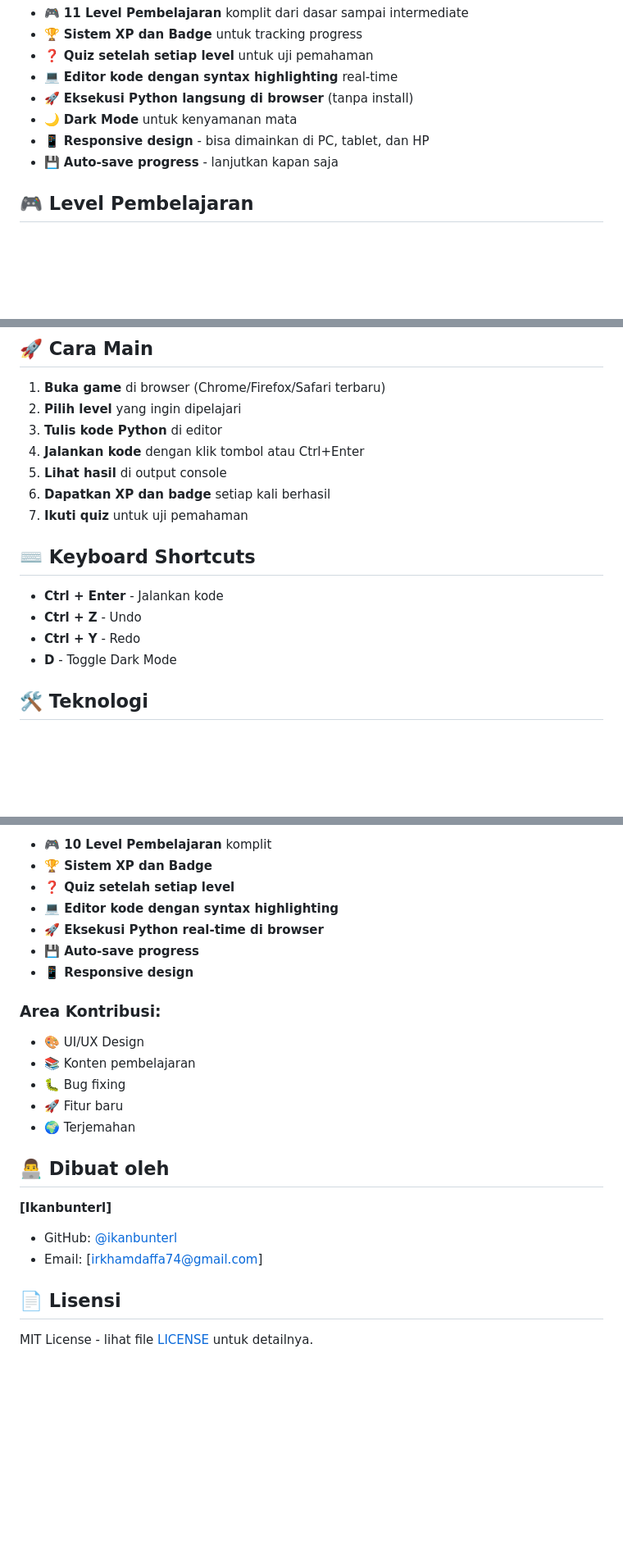
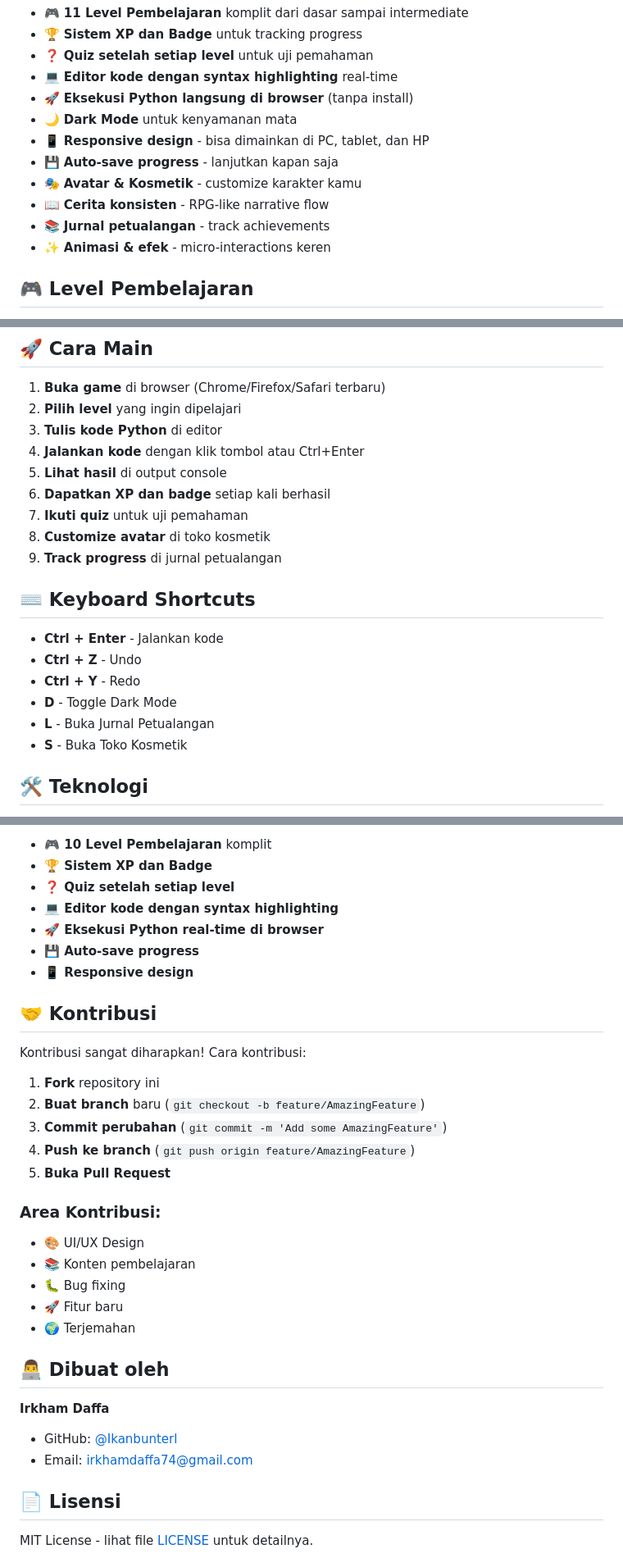
Before and after one commit to ikanbunterl/python_Educating, a Markdown page: README.md, 3 parts joined by grey strips. Shown: that part at 82% size. Rendered like a GitHub page; blank space fills up the shorter version.

```diff
--- a/README.md
+++ b/README.md
@@ -18,6 +18,10 @@
 - 🌙 **Dark Mode** untuk kenyamanan mata
 - 📱 **Responsive design** - bisa dimainkan di PC, tablet, dan HP
 - 💾 **Auto-save progress** - lanjutkan kapan saja
+- 🎭 **Avatar & Kosmetik** - customize karakter kamu
+- 📖 **Cerita konsisten** - RPG-like narrative flow
+- 📚 **Jurnal petualangan** - track achievements
+- ✨ **Animasi & efek** - micro-interactions keren
 
 ## 🎮 Level Pembelajaran
 
@@ -42,6 +46,8 @@
 5. **Lihat hasil** di output console
 6. **Dapatkan XP dan badge** setiap kali berhasil
 7. **Ikuti quiz** untuk uji pemahaman
+8. **Customize avatar** di toko kosmetik
+9. **Track progress** di jurnal petualangan
 
 ## ⌨️ Keyboard Shortcuts
 
@@ -49,6 +55,8 @@
 - **Ctrl + Z** - Undo
 - **Ctrl + Y** - Redo
 - **D** - Toggle Dark Mode
+- **L** - Buka Jurnal Petualangan
+- **S** - Buka Toko Kosmetik
 
 ## 🛠️ Teknologi
 
@@ -109,6 +165,16 @@
 - **🚀 Eksekusi Python real-time di browser**
 - **💾 Auto-save progress**
 - **📱 Responsive design**
+
+## 🤝 Kontribusi
+
+Kontribusi sangat diharapkan! Cara kontribusi:
+
+1. **Fork** repository ini
+2. **Buat branch** baru (`git checkout -b feature/AmazingFeature`)
+3. **Commit perubahan** (`git commit -m 'Add some AmazingFeature'`)
+4. **Push ke branch** (`git push origin feature/AmazingFeature`)
+5. **Buka Pull Request**
 
 ### Area Kontribusi:
 - 🎨 UI/UX Design
@@ -119,10 +185,9 @@
 
 ## 👨‍💻 Dibuat oleh
 
-**[Ikanbunterl]**
-- GitHub: [@ikanbunterl
-](https://github.com/ikanbunterl)
-- Email: [irkhamdaffa74@gmail.com]
+**Irkham Daffa**
+- GitHub: [@Ikanbunterl](https://github.com/ikanbunterl)
+- Email: irkhamdaffa74@gmail.com
 
 ## 📄 Lisensi
 
```
Also changed, not shown: other parts of README.md (+52 -5 lines).
